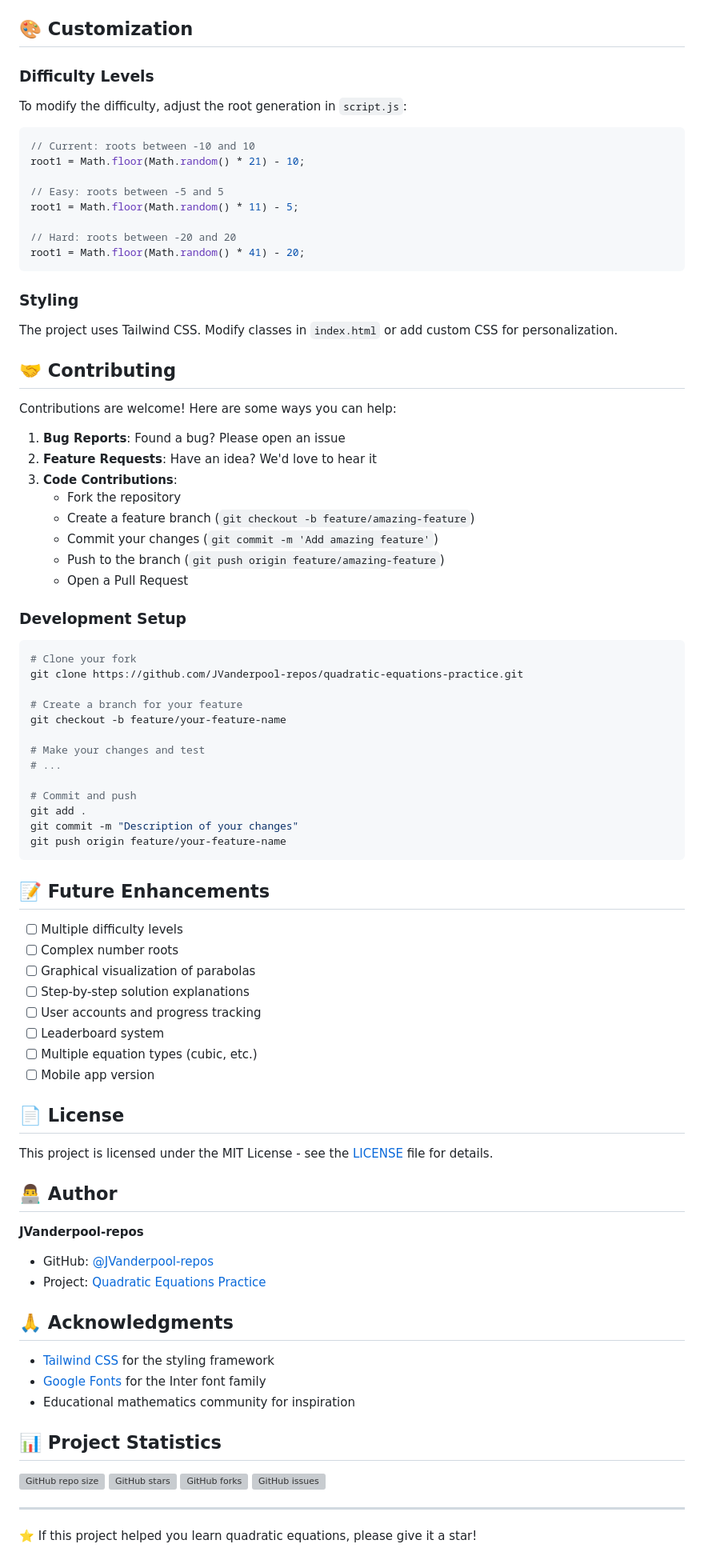
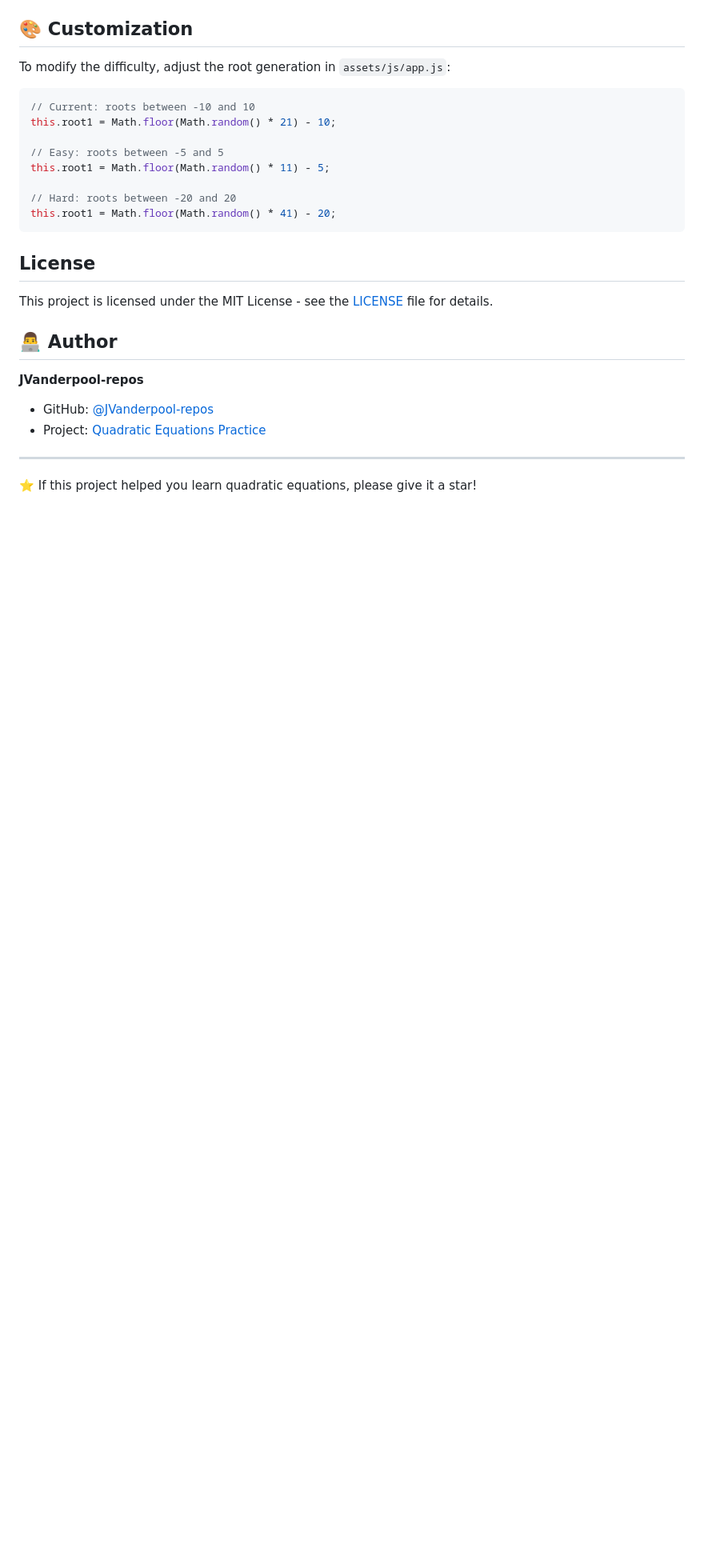
Before and after one commit to JVanderpool-repos/quadratic_equations_practice, a Markdown page: README.md, the part around the change printed below. Shown: that part at 80% size. GitHub-like rendering; blank space fills up the shorter version; grey boxes are pictures that could not be loaded.

````diff
--- a/README.md
+++ b/README.md
@@ -87,64 +77,19 @@ The relationship used:
 
 ## 🎨 Customization
 
-### Difficulty Levels
-To modify the difficulty, adjust the root generation in `script.js`:
+To modify the difficulty, adjust the root generation in `assets/js/app.js`:
 ```javascript
 // Current: roots between -10 and 10
-root1 = Math.floor(Math.random() * 21) - 10;
+this.root1 = Math.floor(Math.random() * 21) - 10;
 
 // Easy: roots between -5 and 5
-root1 = Math.floor(Math.random() * 11) - 5;
+this.root1 = Math.floor(Math.random() * 11) - 5;
 
 // Hard: roots between -20 and 20
-root1 = Math.floor(Math.random() * 41) - 20;
+this.root1 = Math.floor(Math.random() * 41) - 20;
 ```
 
-### Styling
-The project uses Tailwind CSS. Modify classes in `index.html` or add custom CSS for personalization.
-
-## 🤝 Contributing
-
-Contributions are welcome! Here are some ways you can help:
-
-1. **Bug Reports**: Found a bug? Please open an issue
-2. **Feature Requests**: Have an idea? We'd love to hear it
-3. **Code Contributions**:
-   - Fork the repository
-   - Create a feature branch (`git checkout -b feature/amazing-feature`)
-   - Commit your changes (`git commit -m 'Add amazing feature'`)
-   - Push to the branch (`git push origin feature/amazing-feature`)
-   - Open a Pull Request
-
-### Development Setup
-```bash
-# Clone your fork
-git clone https://github.com/JVanderpool-repos/quadratic-equations-practice.git
-
-# Create a branch for your feature
-git checkout -b feature/your-feature-name
-
-# Make your changes and test
-# ...
-
-# Commit and push
-git add .
-git commit -m "Description of your changes"
-git push origin feature/your-feature-name
-```
-
-## 📝 Future Enhancements
-
-- [ ] Multiple difficulty levels
-- [ ] Complex number roots
-- [ ] Graphical visualization of parabolas
-- [ ] Step-by-step solution explanations
-- [ ] User accounts and progress tracking
-- [ ] Leaderboard system
-- [ ] Multiple equation types (cubic, etc.)
-- [ ] Mobile app version
-
-## 📄 License
+##  License
 
 This project is licensed under the MIT License - see the [LICENSE](LICENSE) file for details.
 
@@ -154,19 +99,6 @@ This project is licensed under the MIT License - see the [LICENSE](LICENSE) file
 - GitHub: [@JVanderpool-repos](https://github.com/JVanderpool-repos)
 - Project: [Quadratic Equations Practice](https://github.com/JVanderpool-repos/quadratic-equations-practice)
 
-## 🙏 Acknowledgments
-
-- [Tailwind CSS](https://tailwindcss.com/) for the styling framework
-- [Google Fonts](https://fonts.google.com/) for the Inter font family
-- Educational mathematics community for inspiration
-
-## 📊 Project Statistics
-
-![GitHub repo size](https://img.shields.io/github/repo-size/JVanderpool-repos/quadratic-equations-practice)
-![GitHub stars](https://img.shields.io/github/stars/JVanderpool-repos/quadratic-equations-practice)
-![GitHub forks](https://img.shields.io/github/forks/JVanderpool-repos/quadratic-equations-practice)
-![GitHub issues](https://img.shields.io/github/issues/JVanderpool-repos/quadratic-equations-practice)
-
 ---
 
 ⭐ If this project helped you learn quadratic equations, please give it a star!
````
Also changed, not shown: other parts of README.md (+5 -15 lines), CONTRIBUTING.md (+57 -81 lines).
